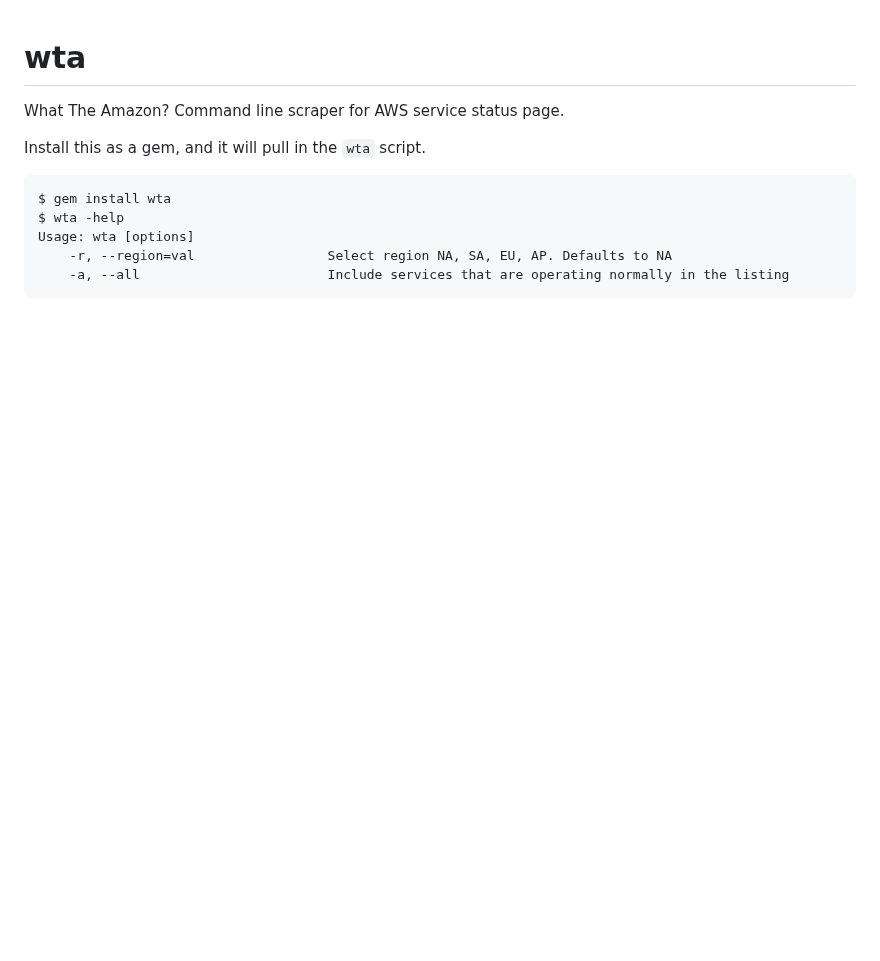
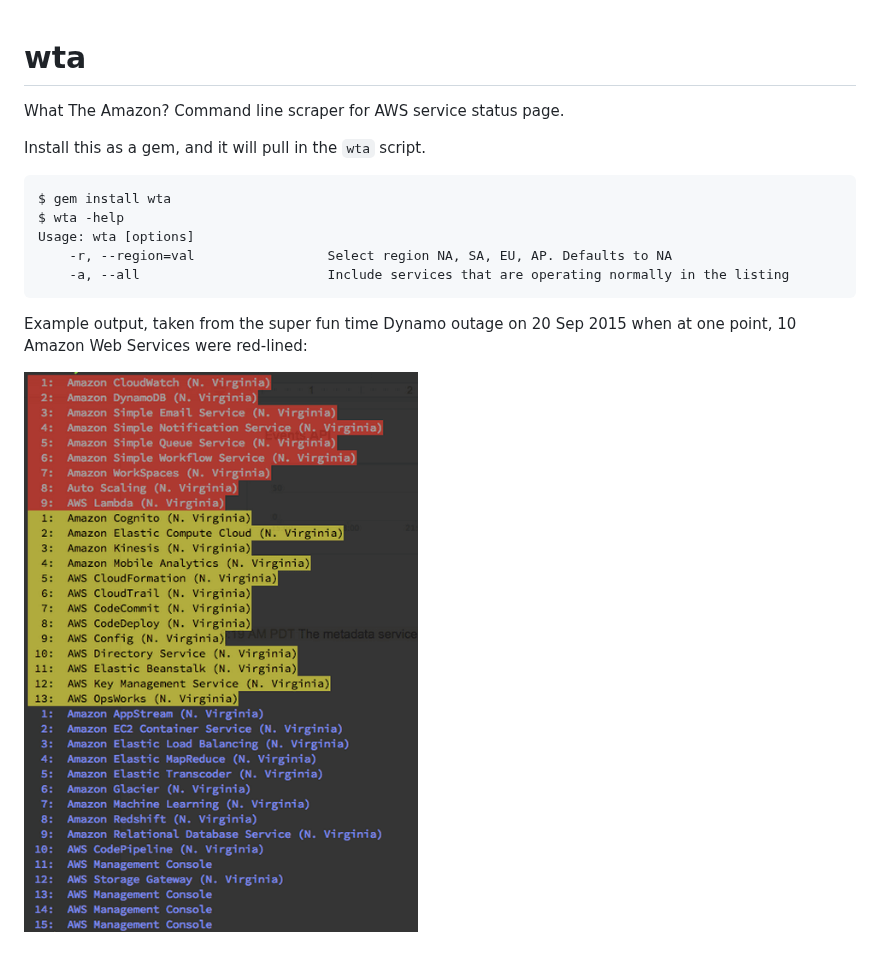
Before and after one commit to oisin/wta, a Markdown page: README.md, the part around the change. Drawn GitHub-style; pictures changed too: doc/screenshots/failshot.png (added); blank space fills up the shorter version.

Commit message:
Adds screenshot to readme

````diff
--- a/README.md
+++ b/README.md
@@ -10,3 +10,8 @@ Usage: wta [options]
     -r, --region=val                 Select region NA, SA, EU, AP. Defaults to NA
     -a, --all                        Include services that are operating normally in the listing
 ```
+
+Example output, taken from the super fun time Dynamo outage on 20 Sep 2015 when at one point, 10 Amazon Web Services were red-lined:
+
+
+![screenshot](doc/screenshots/failshot.png)
````
Also changed, not shown: 1 other file.
